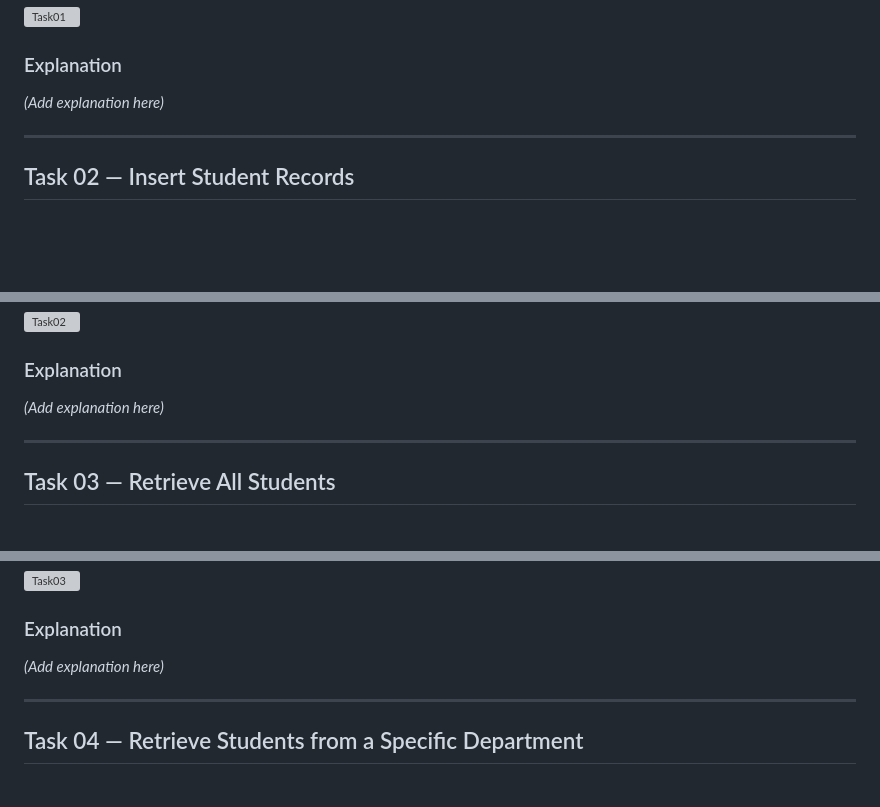
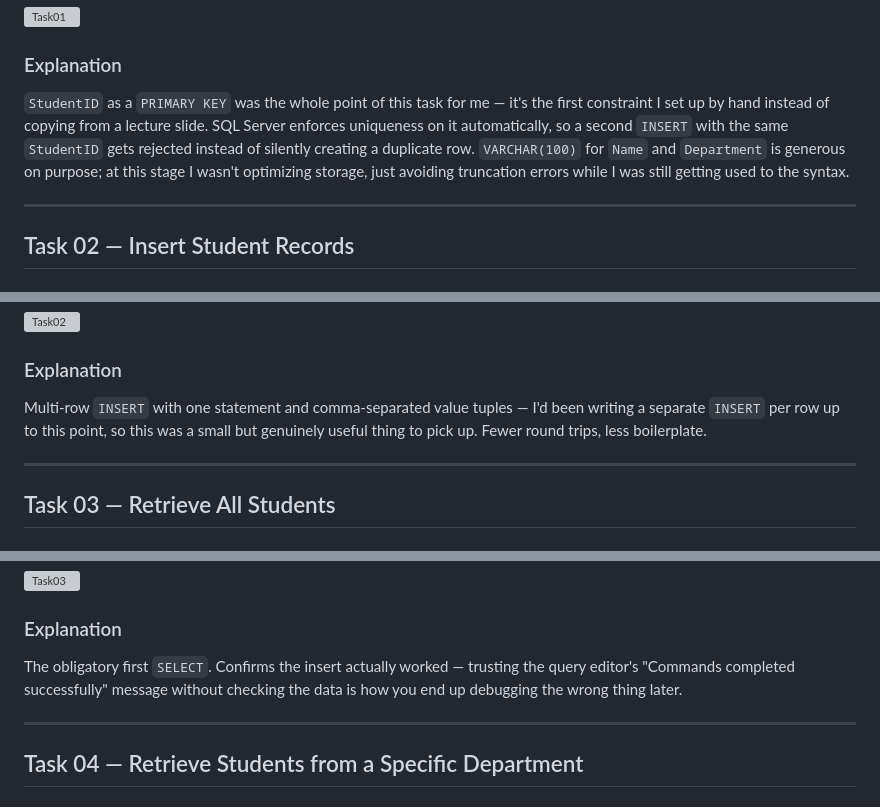
Before and after one commit to Mzaq1559/blog-posts, a Markdown page: project-log/how-to-run-sql-server-in-docker-and-connect-it-with-azure-data-studio/README.md, 3 parts joined by grey strips. Rendered like a GitHub page; blank space fills up the shorter version; grey boxes are pictures that could not be loaded.

```diff
--- a/project-log/how-to-run-sql-server-in-docker-and-connect-it-with-azure-data-studio/README.md
+++ b/project-log/how-to-run-sql-server-in-docker-and-connect-it-with-azure-data-studio/README.md
@@ -96,7 +102,7 @@ CREATE TABLE Students (
 
 ### Explanation
 
-*(Add explanation here)*
+`StudentID` as a `PRIMARY KEY` was the whole point of this task for me — it's the first constraint I set up by hand instead of copying from a lecture slide. SQL Server enforces uniqueness on it automatically, so a second `INSERT` with the same `StudentID` gets rejected instead of silently creating a duplicate row. `VARCHAR(100)` for `Name` and `Department` is generous on purpose; at this stage I wasn't optimizing storage, just avoiding truncation errors while I was still getting used to the syntax.
 
 ---
 
@@ -118,7 +124,7 @@ VALUES
 
 ### Explanation
 
-*(Add explanation here)*
+Multi-row `INSERT` with one statement and comma-separated value tuples — I'd been writing a separate `INSERT` per row up to this point, so this was a small but genuinely useful thing to pick up. Fewer round trips, less boilerplate.
 
 ---
 
@@ -136,7 +142,7 @@ SELECT * FROM Students;
 
 ### Explanation
 
-*(Add explanation here)*
+The obligatory first `SELECT`. Confirms the insert actually worked — trusting the query editor's "Commands completed successfully" message without checking the data is how you end up debugging the wrong thing later.
 
 ---
 
```
Also changed, not shown: other parts of project-log/how-to-run-sql-server-in-docker-and-connect-it-with-azure-data-studio/README.md (+24 -25 lines).
